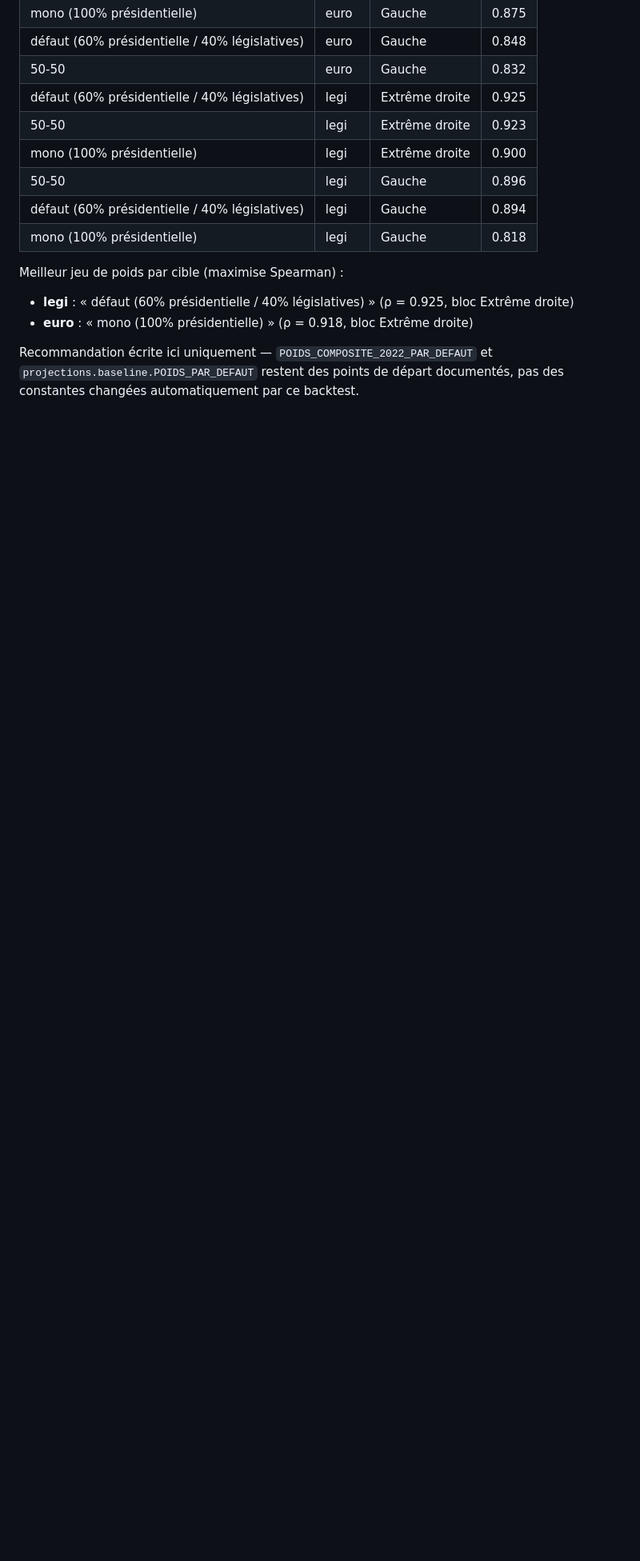
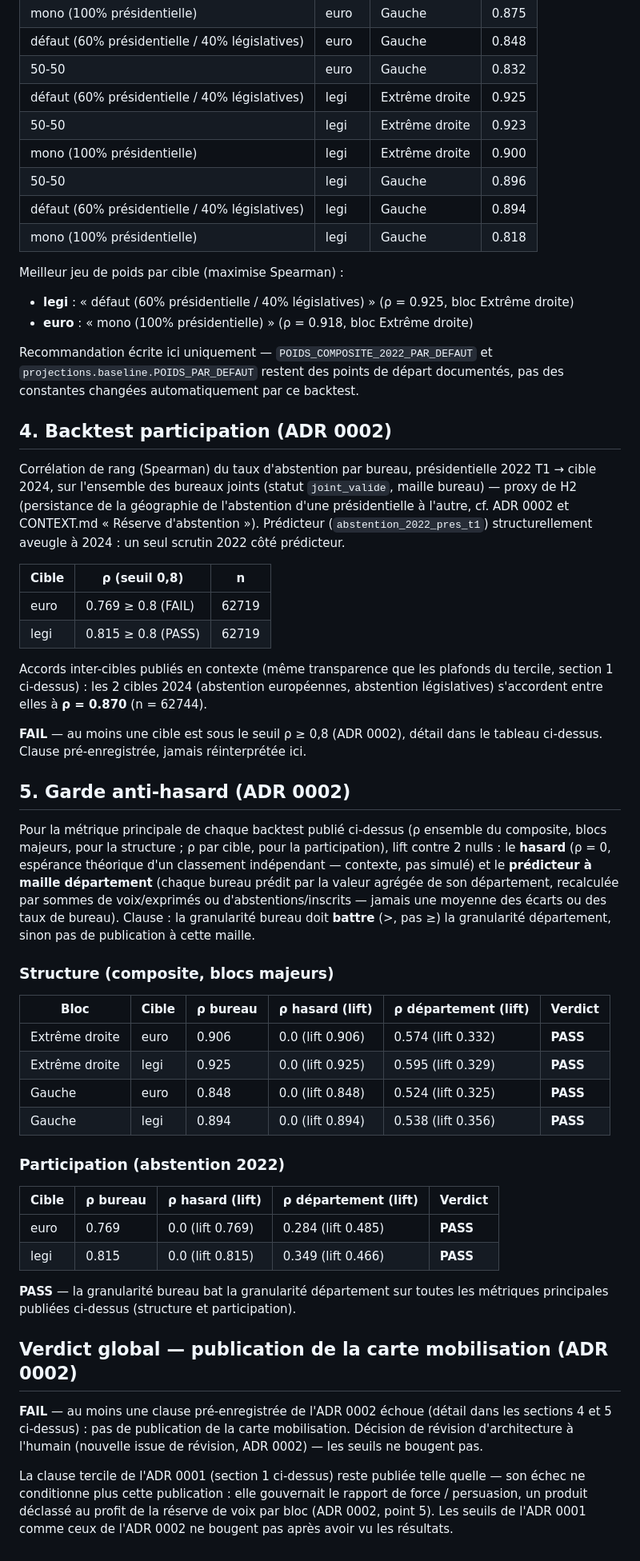
Before and after one commit to Virgile-Dauge/projections-2027, a Markdown page: backtest-2022-2024.md, the part around the change. Shown at 80% size. GitHub-like rendering; blank space fills up the shorter version.

Commit message:
backtest : rapport régénéré avec participation + garde anti-hasard (ADR 0002, issue #24)
Backtest participation en FAIL sur la cible européennes (rho = 0,769 < 0,8,
PASS sur législatives à 0,815) ; garde anti-hasard au vert sur toutes les
métriques principales publiées (bureau bat département avec une marge de
0,33 à 0,49 point de rho). Verdict global carte mobilisation : FAIL --
publication non autorisée en l'état, décision de révision à l'humain (ADR 0002).

```diff
--- a/backtest-2022-2024.md
+++ b/backtest-2022-2024.md
@@ -152,3 +152,64 @@ Meilleur jeu de poids par cible (maximise Spearman) :
 Recommandation écrite ici uniquement — `POIDS_COMPOSITE_2022_PAR_DEFAUT` et
 `projections.baseline.POIDS_PAR_DEFAUT` restent des points de départ documentés,
 pas des constantes changées automatiquement par ce backtest.
+
+## 4. Backtest participation (ADR 0002)
+
+Corrélation de rang (Spearman) du taux d'abstention par bureau, présidentielle
+2022 T1 → cible 2024, sur l'ensemble des bureaux joints (statut `joint_valide`,
+maille bureau) — proxy de H2 (persistance de la géographie de l'abstention
+d'une présidentielle à l'autre, cf. ADR 0002 et CONTEXT.md « Réserve
+d'abstention »). Prédicteur (`abstention_2022_pres_t1`) structurellement
+aveugle à 2024 : un seul scrutin 2022 côté prédicteur.
+
+| Cible | ρ (seuil 0,8) | n |
+| --- | --- | --- |
+| euro | 0.769 ≥ 0.8 (FAIL) | 62719 |
+| legi | 0.815 ≥ 0.8 (PASS) | 62719 |
+
+Accords inter-cibles publiés en contexte (même transparence que les plafonds
+du tercile, section 1 ci-dessus) : les 2 cibles 2024 (abstention européennes,
+abstention législatives) s'accordent entre elles à **ρ = 0.870**
+(n = 62744).
+
+**FAIL** — au moins une cible est sous le seuil ρ ≥ 0,8 (ADR 0002), détail dans le tableau ci-dessus. Clause pré-enregistrée, jamais réinterprétée ici.
+
+## 5. Garde anti-hasard (ADR 0002)
+
+Pour la métrique principale de chaque backtest publié ci-dessus (ρ ensemble du
+composite, blocs majeurs, pour la structure ; ρ par cible, pour la
+participation), lift contre 2 nulls : le **hasard** (ρ = 0, espérance
+théorique d'un classement indépendant — contexte, pas simulé) et le
+**prédicteur à maille département** (chaque bureau prédit par la valeur
+agrégée de son département, recalculée par sommes de voix/exprimés ou
+d'abstentions/inscrits — jamais une moyenne des écarts ou des taux de bureau).
+Clause : la granularité bureau doit **battre** (>, pas ≥) la granularité
+département, sinon pas de publication à cette maille.
+
+### Structure (composite, blocs majeurs)
+
+| Bloc | Cible | ρ bureau | ρ hasard (lift) | ρ département (lift) | Verdict |
+| --- | --- | --- | --- | --- | --- |
+| Extrême droite | euro | 0.906 | 0.0 (lift 0.906) | 0.574 (lift 0.332) | **PASS** |
+| Extrême droite | legi | 0.925 | 0.0 (lift 0.925) | 0.595 (lift 0.329) | **PASS** |
+| Gauche | euro | 0.848 | 0.0 (lift 0.848) | 0.524 (lift 0.325) | **PASS** |
+| Gauche | legi | 0.894 | 0.0 (lift 0.894) | 0.538 (lift 0.356) | **PASS** |
+
+### Participation (abstention 2022)
+
+| Cible | ρ bureau | ρ hasard (lift) | ρ département (lift) | Verdict |
+| --- | --- | --- | --- | --- |
+| euro | 0.769 | 0.0 (lift 0.769) | 0.284 (lift 0.485) | **PASS** |
+| legi | 0.815 | 0.0 (lift 0.815) | 0.349 (lift 0.466) | **PASS** |
+
+**PASS** — la granularité bureau bat la granularité département sur toutes les métriques principales publiées ci-dessus (structure et participation).
+
+## Verdict global — publication de la carte mobilisation (ADR 0002)
+
+**FAIL** — au moins une clause pré-enregistrée de l'ADR 0002 échoue (détail dans les sections 4 et 5 ci-dessus) : pas de publication de la carte mobilisation. Décision de révision d'architecture à l'humain (nouvelle issue de révision, ADR 0002) — les seuils ne bougent pas.
+
+La clause tercile de l'ADR 0001 (section 1 ci-dessus) reste publiée telle
+quelle — son échec ne conditionne plus cette publication : elle gouvernait le
+rapport de force / persuasion, un produit déclassé au profit de la réserve de
+voix par bloc (ADR 0002, point 5). Les seuils de l'ADR 0001 comme ceux de
+l'ADR 0002 ne bougent pas après avoir vu les résultats.
```
